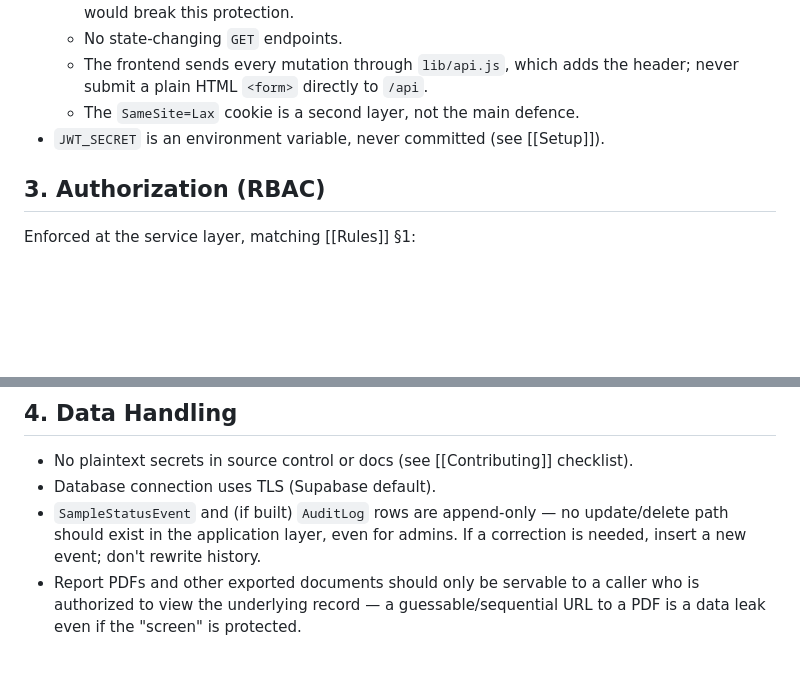
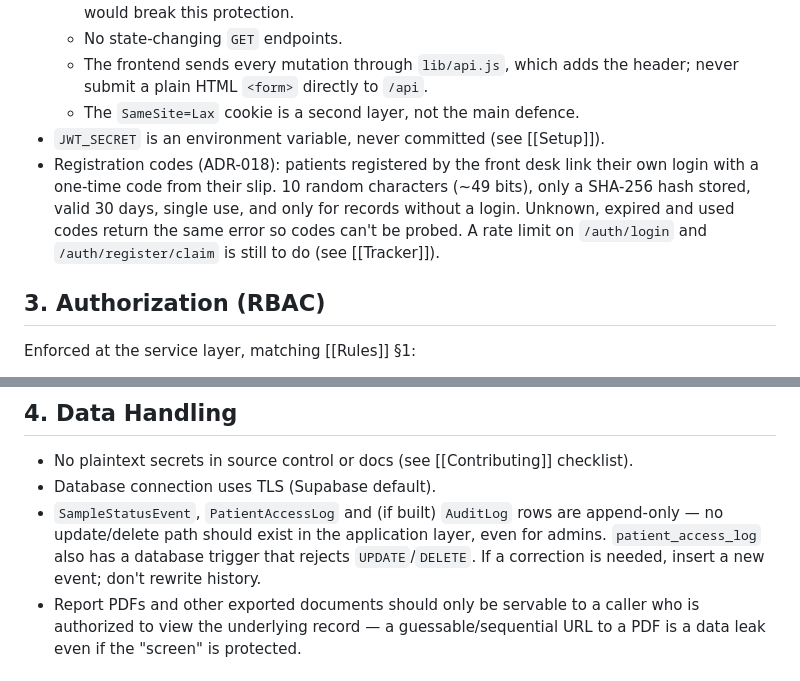
Before and after one commit to HarshdeepAthawale/Clinic-and-Diagnostic-Lab-Management-System, a Markdown page: Docs/Security.md, 2 parts joined by grey strips. Rendered like a GitHub page; blank space fills up the shorter version.

Commit message:
docs(security): describe registration codes and append-only access log
Co-authored-by: Girikshit Gupta <180283737+ggpt1008@users.noreply.github.com>
Co-authored-by: lavish197 <237558339+lavish197@users.noreply.github.com>

```diff
--- a/Docs/Security.md
+++ b/Docs/Security.md
@@ -21,6 +21,7 @@ Patient medical data is sensitive by nature (diagnoses, allergies, test results)
   - The frontend sends every mutation through `lib/api.js`, which adds the header; never submit a plain HTML `<form>` directly to `/api`.
   - The `SameSite=Lax` cookie is a second layer, not the main defence.
 - `JWT_SECRET` is an environment variable, never committed (see [[Setup]]).
+- Registration codes (ADR-018): patients registered by the front desk link their own login with a one-time code from their slip. 10 random characters (~49 bits), only a SHA-256 hash stored, valid 30 days, single use, and only for records without a login. Unknown, expired and used codes return the same error so codes can't be probed. A rate limit on `/auth/login` and `/auth/register/claim` is still to do (see [[Tracker]]).
 
 ## 3. Authorization (RBAC)
 
@@ -41,7 +42,7 @@ Every query that returns patient-scoped data must filter by the requesting user'
 
 - No plaintext secrets in source control or docs (see [[Contributing]] checklist).
 - Database connection uses TLS (Supabase default).
-- `SampleStatusEvent` and (if built) `AuditLog` rows are append-only — no update/delete path should exist in the application layer, even for admins. If a correction is needed, insert a new event; don't rewrite history.
+- `SampleStatusEvent`, `PatientAccessLog` and (if built) `AuditLog` rows are append-only — no update/delete path should exist in the application layer, even for admins. `patient_access_log` also has a database trigger that rejects `UPDATE`/`DELETE`. If a correction is needed, insert a new event; don't rewrite history.
 - Report PDFs and other exported documents should only be servable to a caller who is authorized to view the underlying record — a guessable/sequential URL to a PDF is a data leak even if the "screen" is protected.
 
 ## 5. Input Validation
```
